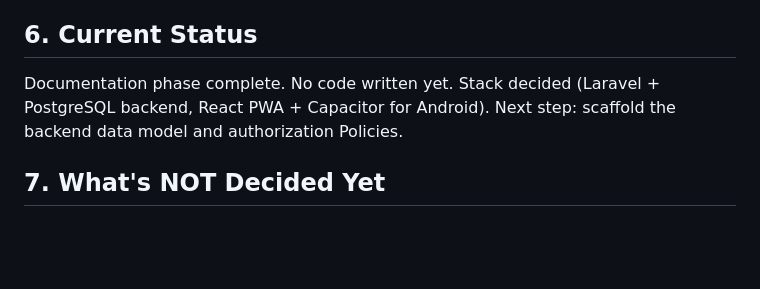
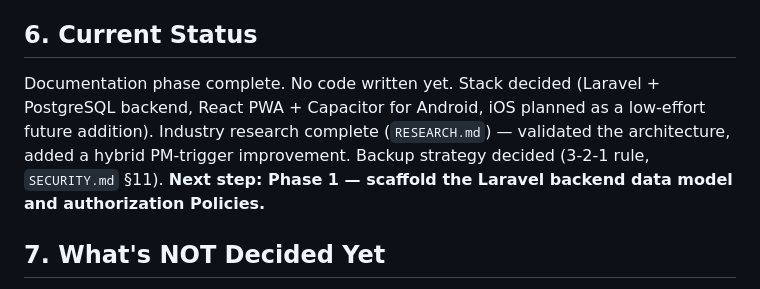
Before and after one commit to gabrielnig/Ark-Workers, a Markdown page: docs/HANDOVER.md, the part around the change. Drawn GitHub-style; blank space fills up the shorter version.

Commit message:
End-of-session update: docs/HANDOVER.md

```diff
--- a/docs/HANDOVER.md
+++ b/docs/HANDOVER.md
@@ -59,8 +59,12 @@ only. See `SECURITY.md` §4 and `ARCHITECTURE.md` §4.
 ## 6. Current Status
 
 Documentation phase complete. No code written yet. Stack decided
-(Laravel + PostgreSQL backend, React PWA + Capacitor for Android). Next
-step: scaffold the backend data model and authorization Policies.
+(Laravel + PostgreSQL backend, React PWA + Capacitor for Android, iOS
+planned as a low-effort future addition). Industry research complete
+(`RESEARCH.md`) — validated the architecture, added a hybrid PM-trigger
+improvement. Backup strategy decided (3-2-1 rule, `SECURITY.md` §11).
+**Next step: Phase 1 — scaffold the Laravel backend data model and
+authorization Policies.**
 
 ## 7. What's NOT Decided Yet
 
```
